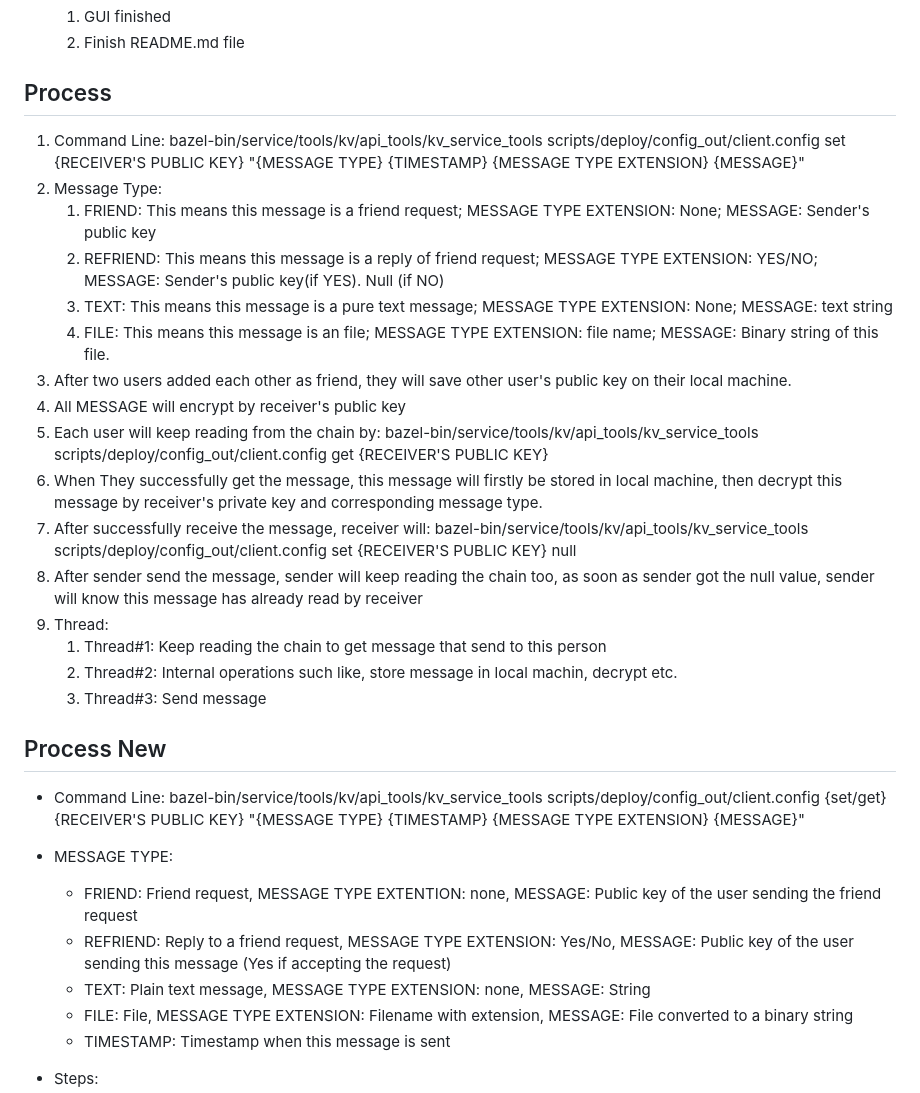
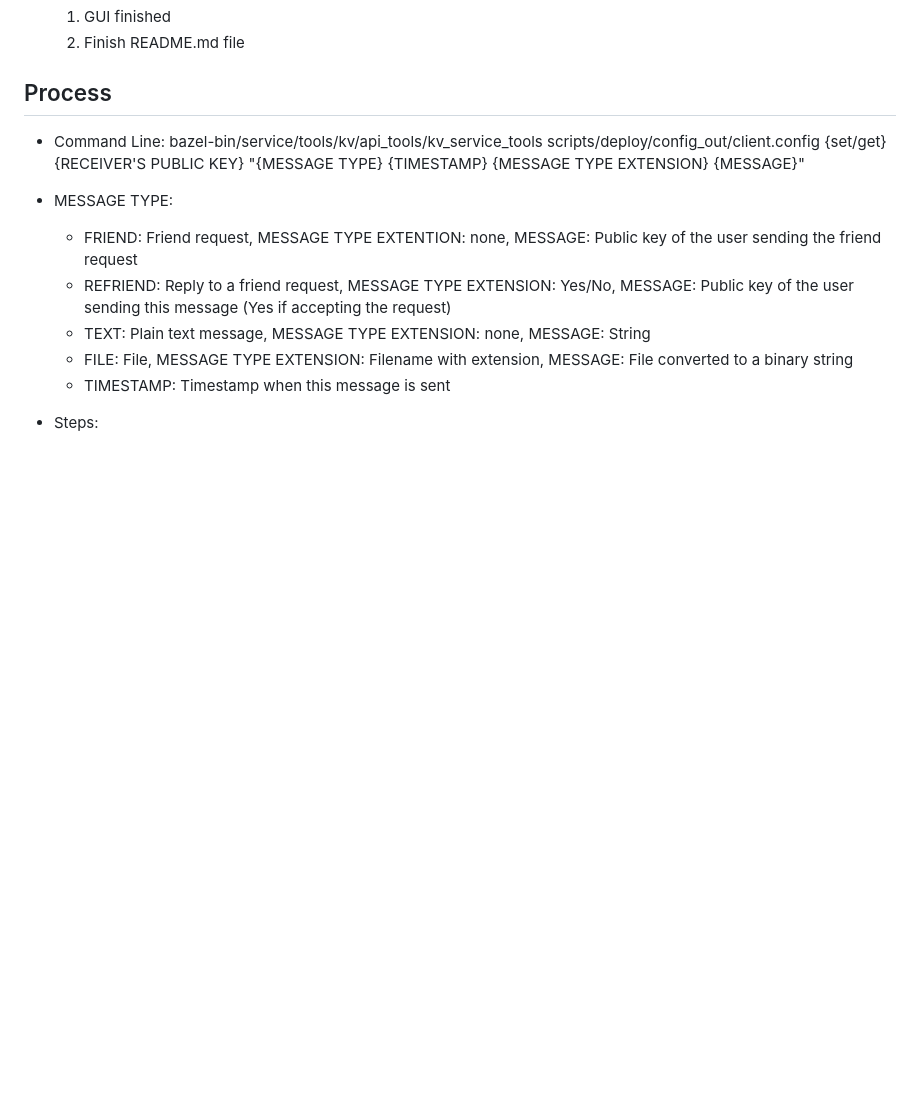
Before and after one commit to resilientdb/ResChat, a Markdown page: Readme.md, the part around the change. Rendered like a GitHub page; blank space fills up the shorter version.

```diff
--- a/Readme.md
+++ b/Readme.md
@@ -47,24 +47,6 @@ Only the sender and recipient of the message can use their keys to encrypt and d
    2. Finish README.md file
 
 ## Process
-1. Command Line: bazel-bin/service/tools/kv/api_tools/kv_service_tools scripts/deploy/config_out/client.config set {RECEIVER'S PUBLIC KEY} "{MESSAGE TYPE} {TIMESTAMP} {MESSAGE TYPE EXTENSION} {MESSAGE}"
-2. Message Type:
-   1. FRIEND: This means this message is a friend request; MESSAGE TYPE EXTENSION: None; MESSAGE: Sender's public key
-   2. REFRIEND: This means this message is a reply of friend request; MESSAGE TYPE EXTENSION: YES/NO; MESSAGE: Sender's public key(if YES). Null (if NO)
-   3. TEXT: This means this message is a pure text message; MESSAGE TYPE EXTENSION: None; MESSAGE: text string
-   4. FILE: This means this message is an file; MESSAGE TYPE EXTENSION: file name; MESSAGE: Binary string of this file.
-3. After two users added each other as friend, they will save other user's public key on their local machine.
-4. All MESSAGE will encrypt by receiver's public key
-5. Each user will keep reading from the chain by: bazel-bin/service/tools/kv/api_tools/kv_service_tools scripts/deploy/config_out/client.config get {RECEIVER'S PUBLIC KEY}
-6. When They successfully get the message, this message will firstly be stored in local machine, then decrypt this message by receiver's private key and corresponding message type.
-7. After successfully receive the message, receiver will: bazel-bin/service/tools/kv/api_tools/kv_service_tools scripts/deploy/config_out/client.config set {RECEIVER'S PUBLIC KEY} null
-8. After sender send the message, sender will keep reading the chain too, as soon as sender got the null value, sender will know this message has already read by receiver
-9. Thread:
-   1. Thread#1: Keep reading the chain to get message that send to this person
-   2. Thread#2: Internal operations such like, store message in local machin, decrypt etc.
-   3. Thread#3: Send message
-
-## Process New
 - Command Line:
 bazel-bin/service/tools/kv/api_tools/kv_service_tools scripts/deploy/config_out/client.config {set/get} {RECEIVER'S PUBLIC KEY} "{MESSAGE TYPE} {TIMESTAMP} {MESSAGE TYPE EXTENSION} {MESSAGE}"
 
```
